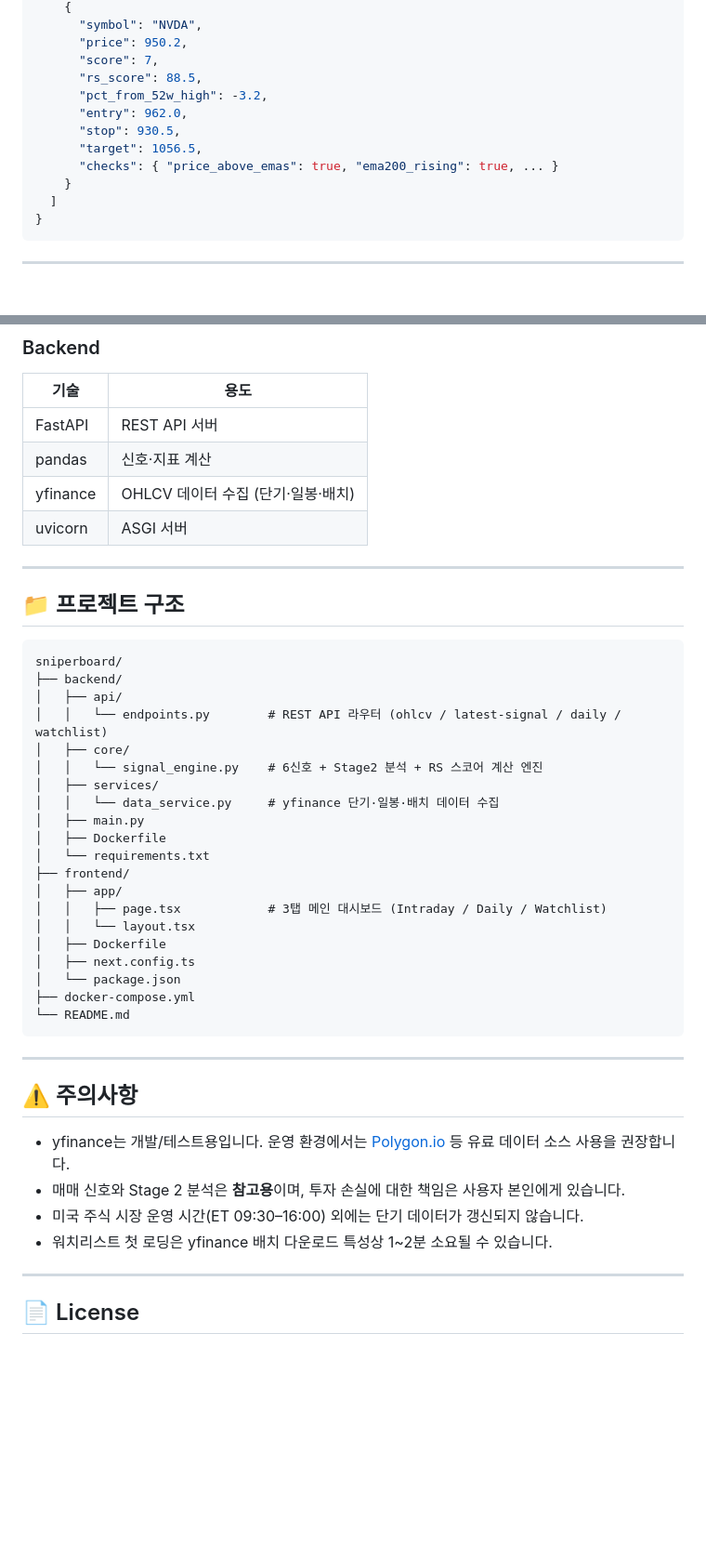
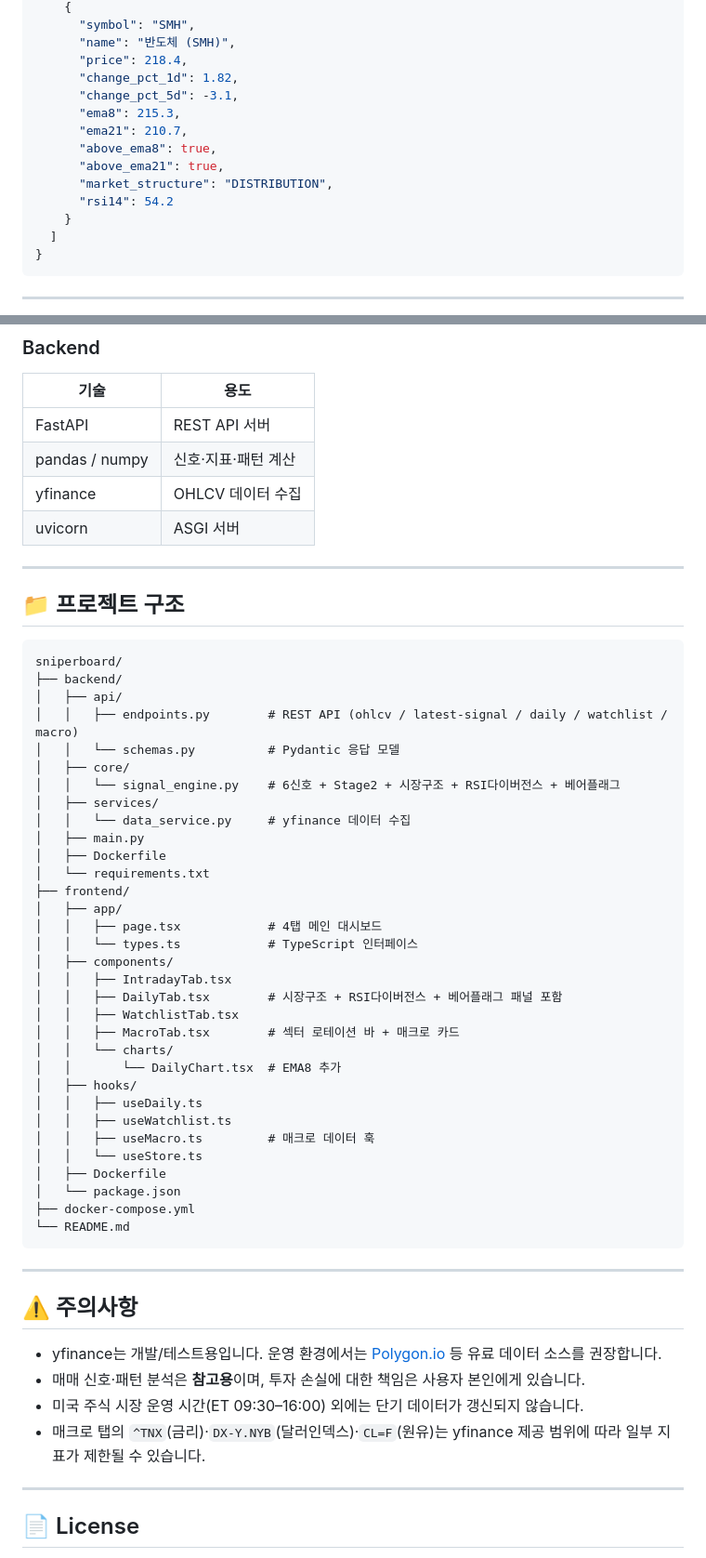
Before and after one commit to pjhwa/sniperboard, a Markdown page: README.md, 2 parts joined by grey strips. Shown at 93% size. Drawn GitHub-style; blank space fills up the shorter version.

```diff
--- a/README.md
+++ b/README.md
@@ -275,13 +274,15 @@ NEXT_PUBLIC_API_URL=http://localhost:5000 npm run dev
     {
-      "symbol": "NVDA",
-      "price": 950.2,
-      "score": 7,
-      "rs_score": 88.5,
-      "pct_from_52w_high": -3.2,
-      "entry": 962.0,
-      "stop": 930.5,
-      "target": 1056.5,
-      "checks": { "price_above_emas": true, "ema200_rising": true, ... }
+      "symbol": "SMH",
+      "name": "반도체 (SMH)",
+      "price": 218.4,
+      "change_pct_1d": 1.82,
+      "change_pct_5d": -3.1,
+      "ema8": 215.3,
+      "ema21": 210.7,
+      "above_ema8": true,
+      "above_ema21": true,
+      "market_structure": "DISTRIBUTION",
+      "rsi14": 54.2
     }
   ]
 }
@@ -306,8 +307,8 @@ NEXT_PUBLIC_API_URL=http://localhost:5000 npm run dev
 | 기술 | 용도 |
 |------|------|
 | FastAPI | REST API 서버 |
-| pandas | 신호·지표 계산 |
-| yfinance | OHLCV 데이터 수집 (단기·일봉·배치) |
+| pandas / numpy | 신호·지표·패턴 계산 |
+| yfinance | OHLCV 데이터 수집 |
 | uvicorn | ASGI 서버 |
 
 ---
@@ -318,20 +319,32 @@ NEXT_PUBLIC_API_URL=http://localhost:5000 npm run dev
 sniperboard/
 ├── backend/
 │   ├── api/
-│   │   └── endpoints.py        # REST API 라우터 (ohlcv / latest-signal / daily / watchlist)
+│   │   ├── endpoints.py        # REST API (ohlcv / latest-signal / daily / watchlist / macro)
+│   │   └── schemas.py          # Pydantic 응답 모델
 │   ├── core/
-│   │   └── signal_engine.py    # 6신호 + Stage2 분석 + RS 스코어 계산 엔진
+│   │   └── signal_engine.py    # 6신호 + Stage2 + 시장구조 + RSI다이버전스 + 베어플래그
 │   ├── services/
-│   │   └── data_service.py     # yfinance 단기·일봉·배치 데이터 수집
+│   │   └── data_service.py     # yfinance 데이터 수집
 │   ├── main.py
 │   ├── Dockerfile
 │   └── requirements.txt
 ├── frontend/
 │   ├── app/
-│   │   ├── page.tsx            # 3탭 메인 대시보드 (Intraday / Daily / Watchlist)
-│   │   └── layout.tsx
+│   │   ├── page.tsx            # 4탭 메인 대시보드
+│   │   └── types.ts            # TypeScript 인터페이스
+│   ├── components/
+│   │   ├── IntradayTab.tsx
+│   │   ├── DailyTab.tsx        # 시장구조 + RSI다이버전스 + 베어플래그 패널 포함
+│   │   ├── WatchlistTab.tsx
+│   │   ├── MacroTab.tsx        # 섹터 로테이션 바 + 매크로 카드
+│   │   └── charts/
+│   │       └── DailyChart.tsx  # EMA8 추가
+│   ├── hooks/
+│   │   ├── useDaily.ts
+│   │   ├── useWatchlist.ts
+│   │   ├── useMacro.ts         # 매크로 데이터 훅
+│   │   └── useStore.ts
 │   ├── Dockerfile
-│   ├── next.config.ts
 │   └── package.json
 ├── docker-compose.yml
 └── README.md
@@ -341,10 +354,10 @@ sniperboard/
 
 ## ⚠️ 주의사항
 
-- yfinance는 개발/테스트용입니다. 운영 환경에서는 [Polygon.io](https://polygon.io/) 등 유료 데이터 소스 사용을 권장합니다.
-- 매매 신호와 Stage 2 분석은 **참고용**이며, 투자 손실에 대한 책임은 사용자 본인에게 있습니다.
+- yfinance는 개발/테스트용입니다. 운영 환경에서는 [Polygon.io](https://polygon.io/) 등 유료 데이터 소스를 권장합니다.
+- 매매 신호·패턴 분석은 **참고용**이며, 투자 손실에 대한 책임은 사용자 본인에게 있습니다.
 - 미국 주식 시장 운영 시간(ET 09:30–16:00) 외에는 단기 데이터가 갱신되지 않습니다.
-- 워치리스트 첫 로딩은 yfinance 배치 다운로드 특성상 1~2분 소요될 수 있습니다.
+- 매크로 탭의 `^TNX`(금리)·`DX-Y.NYB`(달러인덱스)·`CL=F`(원유)는 yfinance 제공 범위에 따라 일부 지표가 제한될 수 있습니다.
 
 ---
 
```
Also changed, not shown: other parts of README.md (+66 -67 lines).
